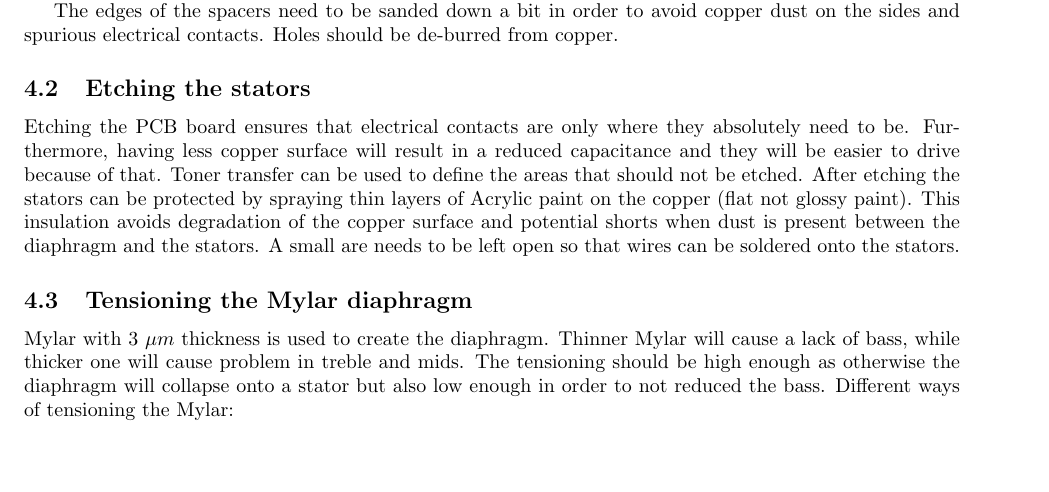
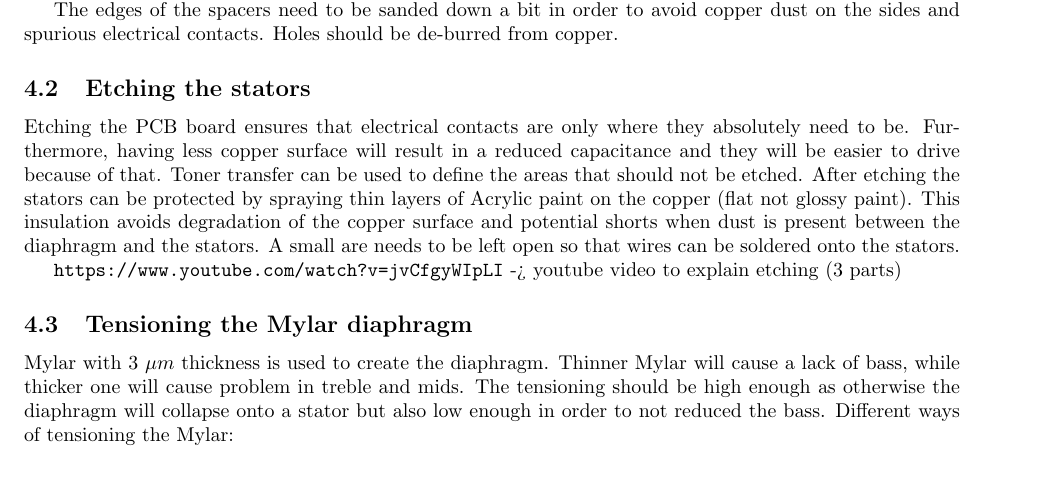
Before and after one commit to Azrael3000/headphone-guide, a LaTeX document (main.tex): part of page 3 of 8, cut so that both start at the same text, the shorter picture padded with empty space. Compiled offline with pdfLaTeX.

Commit message:
Add etching link

```diff
--- a/main.tex
+++ b/main.tex
@@ -69,6 +69,8 @@ The edges of the spacers need to be sanded down a bit in order to avoid copper d
 \subsection{Etching the stators}
 \label{s:driver:etching}
 Etching the PCB board ensures that electrical contacts are only where they absolutely need to be. Furthermore, having less copper surface will result in a reduced capacitance and they will be easier to drive because of that. Toner transfer can be used to define the areas that should not be etched. After etching the stators can be protected by spraying thin layers of Acrylic paint on the copper (flat not glossy paint). This insulation avoids degradation of the copper surface and potential shorts when dust is present between the diaphragm and the stators. A small are needs to be left open so that wires can be soldered onto the stators.
+
+\url{https://www.youtube.com/watch?v=jvCfgyWIpLI} -> youtube video to explain etching (3 parts)
 
 \subsection{Tensioning the Mylar diaphragm}
 \label{s:driver:tension}
```
